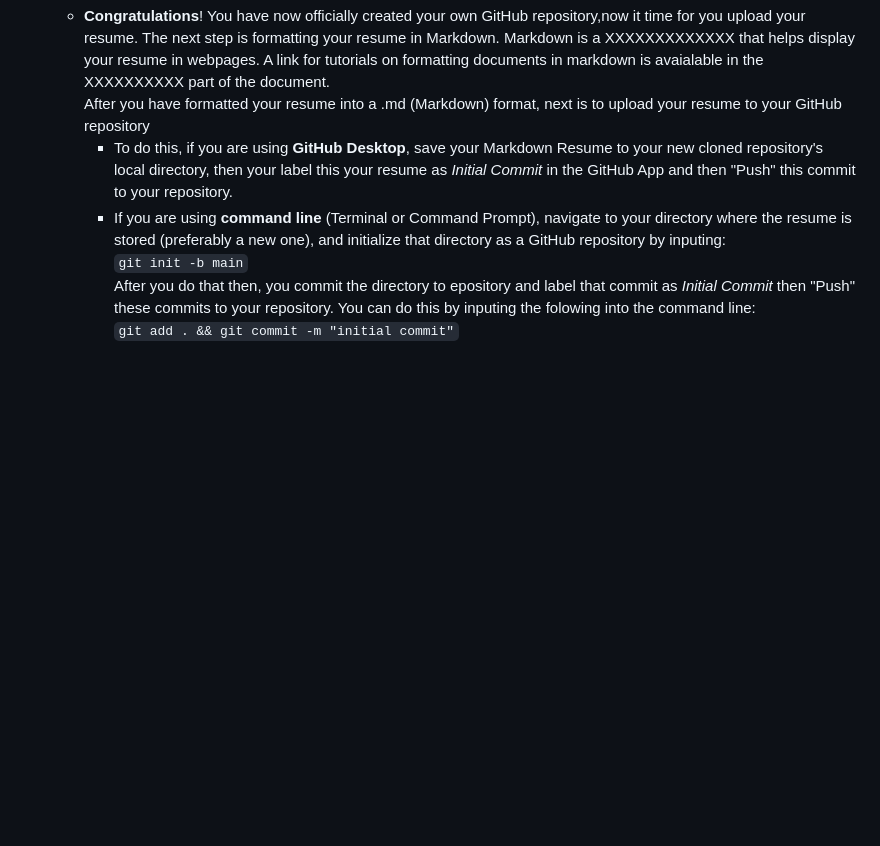
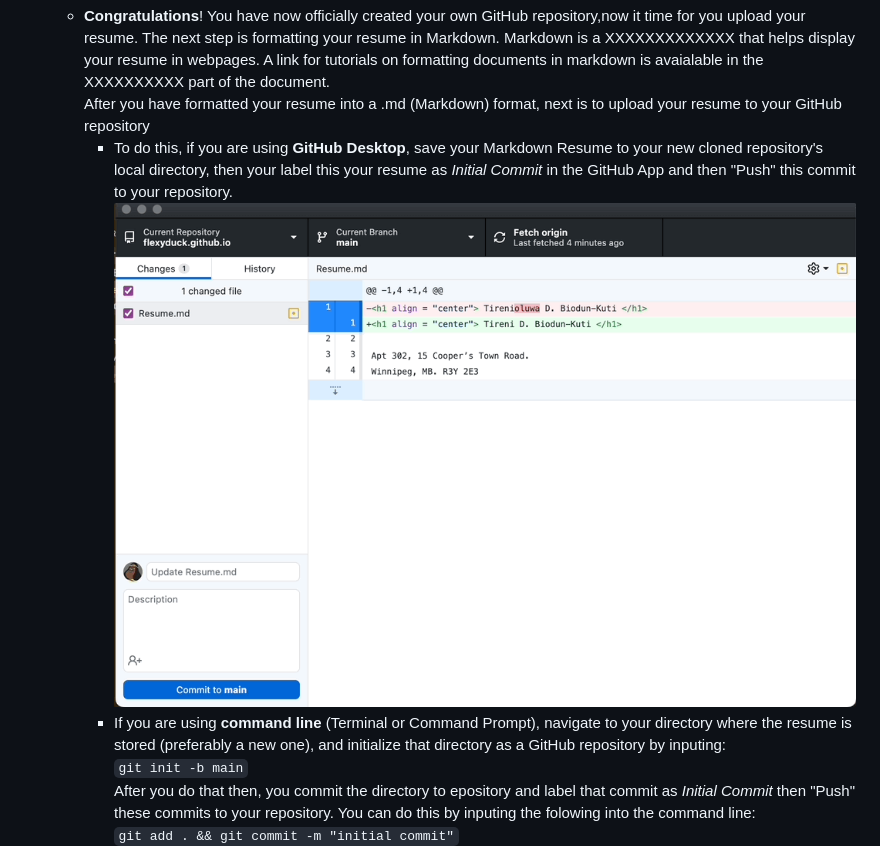
Before and after one commit to Flexyduck/flexyduck.github.io, a Markdown page: README.md, the part around the change. Drawn GitHub-style; blank space fills up the shorter version.

Commit message:
should be done

```diff
--- a/README.md
+++ b/README.md
@@ -33,7 +33,7 @@ GitHub is software that XXXXXXXXXXXXXXXXXXXXXXXXXXXXXXXXX partnered with our sis
 * Step 3: Uploading your Resume
     - **Congratulations**! You have now officially created your own GitHub repository,now it time for you upload your resume. The next step is formatting your resume in Markdown. Markdown is a XXXXXXXXXXXXX that helps display your resume in webpages. A link for tutorials on formatting documents in markdown is avaialable in the XXXXXXXXXX part of the document.
     <br> After you have formatted your resume into a .md (Markdown) format, next is to upload your resume to your GitHub repository
-        - To do this, if you are using **GitHub Desktop**, save your Markdown Resume to your new cloned repository's local directory, then your label this your resume as *Initial Commit* in the GitHub App and then "Push" this commit to your repository.
+        - To do this, if you are using **GitHub Desktop**, save your Markdown Resume to your new cloned repository's local directory, then your label this your resume as *Initial Commit* in the GitHub App and then "Push" this commit to your repository. ![]( https://github.com/Flexyduck/flexyduck.github.io/blob/main/Gifs/initialcommit.gif )
         - If you are using **command line** (Terminal or Command Prompt), navigate to your directory where the resume is stored (preferably a new one), and initialize that directory as a GitHub repository by inputing:
         <br> `git init -b main`
         <br> After you do that then, you commit the directory to epository and label that commit as *Initial Commit* then "Push" these commits to your repository. You can do this by inputing the folowing into the command line:
```
